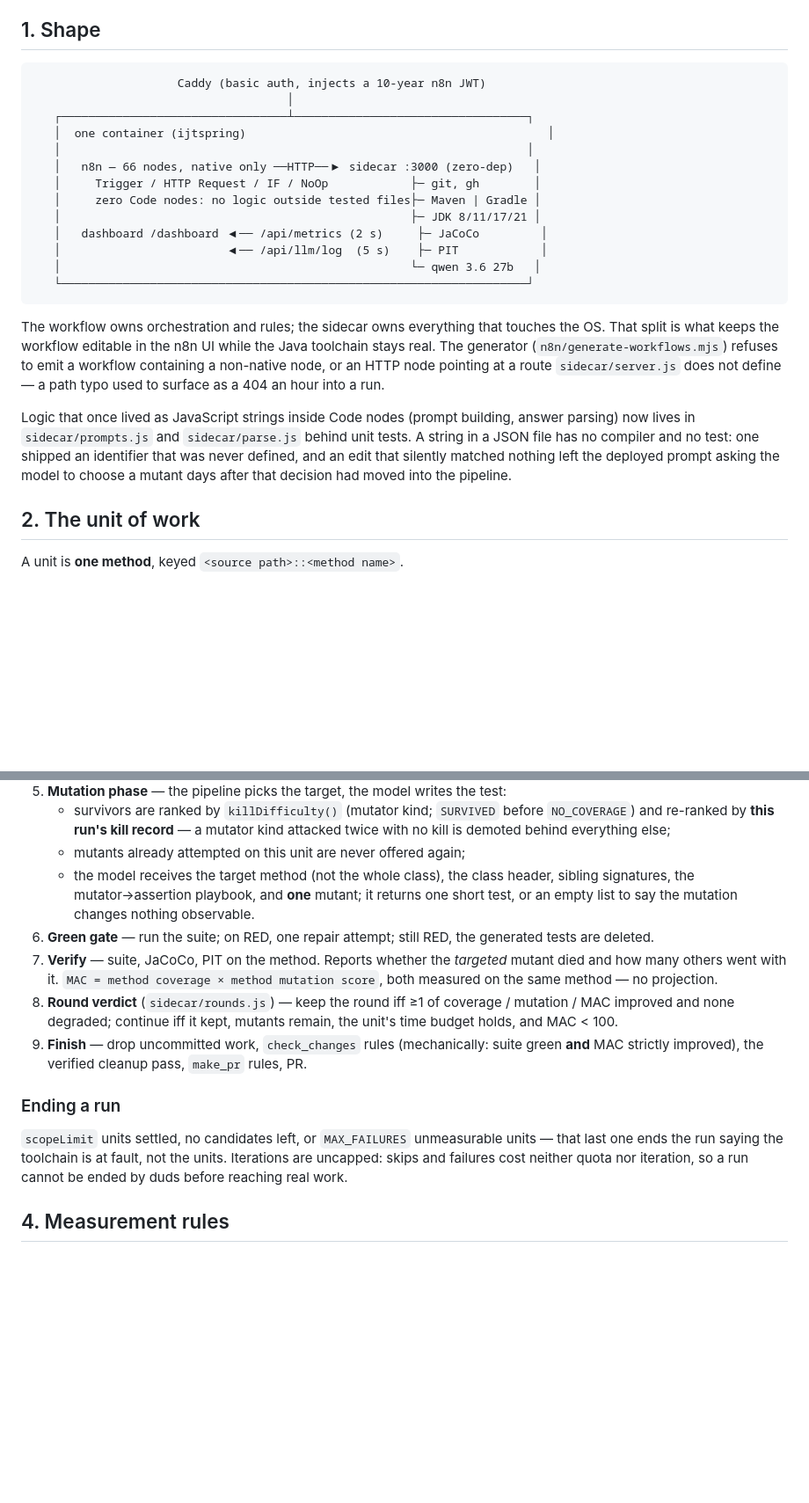
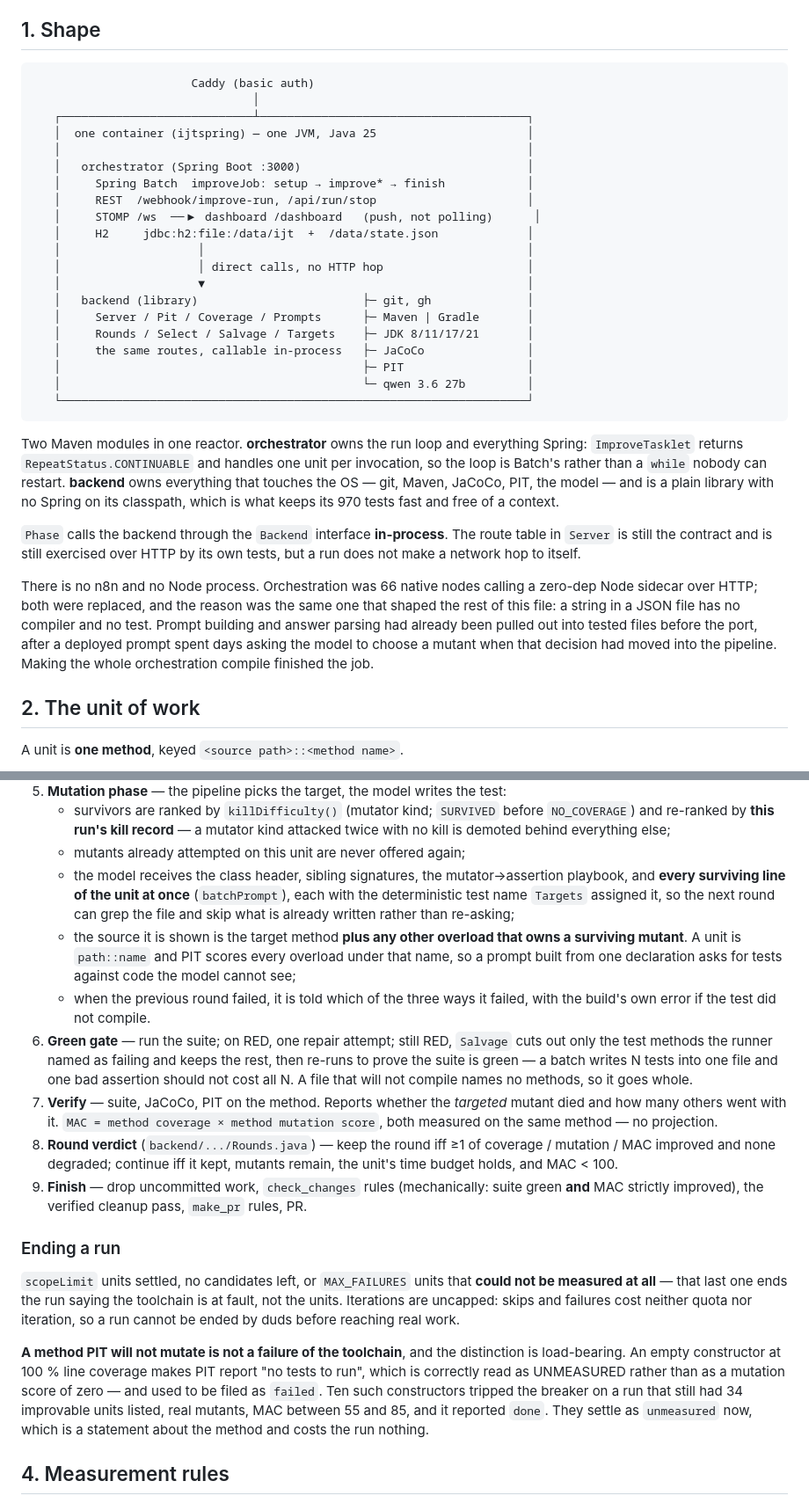
Before and after one commit to vasiliy-mikhailov/improve-java-tests-n8n, a Markdown page: SPEC.md, 2 parts joined by grey strips. Shown at 88% size. Drawn GitHub-style; blank space fills up the shorter version.

````diff
--- a/SPEC.md
+++ b/SPEC.md
@@ -7,32 +7,44 @@ do (most were forced by a defect found while running).
 ## 1. Shape
 
 ```
-                     Caddy (basic auth, injects a 10-year n8n JWT)
-                                     │
-   ┌─────────────────────────────────┴──────────────────────────────────┐
-   │  one container (ijtspring)                                            │
+                       Caddy (basic auth)
+                                │
+   ┌────────────────────────────┴───────────────────────────────────────┐
+   │  one container (ijtspring) — one JVM, Java 25                      │
    │                                                                    │
-   │   n8n — 66 nodes, native only ──HTTP──▶ sidecar :3000 (zero-dep)   │
-   │     Trigger / HTTP Request / IF / NoOp            ├─ git, gh        │
-   │     zero Code nodes: no logic outside tested files├─ Maven | Gradle │
-   │                                                   ├─ JDK 8/11/17/21 │
-   │   dashboard /dashboard ◀── /api/metrics (2 s)     ├─ JaCoCo         │
-   │                        ◀── /api/llm/log  (5 s)    ├─ PIT            │
-   │                                                   └─ qwen 3.6 27b   │
+   │   orchestrator (Spring Boot :3000)                                 │
+   │     Spring Batch  improveJob: setup → improve* → finish            │
+   │     REST  /webhook/improve-run, /api/run/stop                      │
+   │     STOMP /ws  ──▶ dashboard /dashboard   (push, not polling)      │
+   │     H2     jdbc:h2:file:/data/ijt  +  /data/state.json             │
+   │                    │                                               │
+   │                    │ direct calls, no HTTP hop                     │
+   │                    ▼                                               │
+   │   backend (library)                        ├─ git, gh              │
+   │     Server / Pit / Coverage / Prompts      ├─ Maven | Gradle       │
+   │     Rounds / Select / Salvage / Targets    ├─ JDK 8/11/17/21       │
+   │     the same routes, callable in-process   ├─ JaCoCo               │
+   │                                            ├─ PIT                  │
+   │                                            └─ qwen 3.6 27b         │
    └────────────────────────────────────────────────────────────────────┘
 ```
 
-The workflow owns orchestration and rules; the sidecar owns everything that touches the OS.
-That split is what keeps the workflow editable in the n8n UI while the Java toolchain stays
-real. The generator (`n8n/generate-workflows.mjs`) refuses to emit a workflow containing a
-non-native node, or an HTTP node pointing at a route `sidecar/server.js` does not define —
-a path typo used to surface as a 404 an hour into a run.
+Two Maven modules in one reactor. **orchestrator** owns the run loop and everything Spring:
+`ImproveTasklet` returns `RepeatStatus.CONTINUABLE` and handles one unit per invocation, so
+the loop is Batch's rather than a `while` nobody can restart. **backend** owns everything
+that touches the OS — git, Maven, JaCoCo, PIT, the model — and is a plain library with no
+Spring on its classpath, which is what keeps its 970 tests fast and free of a context.
 
-Logic that once lived as JavaScript strings inside Code nodes (prompt building, answer
-parsing) now lives in `sidecar/prompts.js` and `sidecar/parse.js` behind unit tests. A
-string in a JSON file has no compiler and no test: one shipped an identifier that was never
-defined, and an edit that silently matched nothing left the deployed prompt asking the model
-to choose a mutant days after that decision had moved into the pipeline.
+`Phase` calls the backend through the `Backend` interface **in-process**. The route table in
+`Server` is still the contract and is still exercised over HTTP by its own tests, but a run
+does not make a network hop to itself.
+
+There is no n8n and no Node process. Orchestration was 66 native nodes calling a zero-dep
+Node sidecar over HTTP; both were replaced, and the reason was the same one that shaped the
+rest of this file: a string in a JSON file has no compiler and no test. Prompt building and
+answer parsing had already been pulled out into tested files before the port, after a
+deployed prompt spent days asking the model to choose a mutant when that decision had moved
+into the pipeline. Making the whole orchestration compile finished the job.
 
 ## 2. The unit of work
 
@@ -86,15 +98,23 @@ agents on one JVM abort it before a single test runs.
      `NO_COVERAGE`) and re-ranked by **this run's kill record** — a mutator kind attacked
      twice with no kill is demoted behind everything else;
    - mutants already attempted on this unit are never offered again;
-   - the model receives the target method (not the whole class), the class header, sibling
-     signatures, the mutator→assertion playbook, and **one** mutant; it returns one short
-     test, or an empty list to say the mutation changes nothing observable.
-6. **Green gate** — run the suite; on RED, one repair attempt; still RED, the generated
-   tests are deleted.
+   - the model receives the class header, sibling signatures, the mutator→assertion playbook,
+     and **every surviving line of the unit at once** (`batchPrompt`), each with the
+     deterministic test name `Targets` assigned it, so the next round can grep the file and
+     skip what is already written rather than re-asking;
+   - the source it is shown is the target method **plus any other overload that owns a
+     surviving mutant**. A unit is `path::name` and PIT scores every overload under that name,
+     so a prompt built from one declaration asks for tests against code the model cannot see;
+   - when the previous round failed, it is told which of the three ways it failed, with the
+     build's own error if the test did not compile.
+6. **Green gate** — run the suite; on RED, one repair attempt; still RED, `Salvage` cuts out
+   only the test methods the runner named as failing and keeps the rest, then re-runs to prove
+   the suite is green — a batch writes N tests into one file and one bad assertion should not
+   cost all N. A file that will not compile names no methods, so it goes whole.
 7. **Verify** — suite, JaCoCo, PIT on the method. Reports whether the *targeted* mutant died
    and how many others went with it. `MAC = method coverage × method mutation score`, both
    measured on the same method — no projection.
-8. **Round verdict** (`sidecar/rounds.js`) — keep the round iff ≥1 of coverage / mutation /
+8. **Round verdict** (`backend/.../Rounds.java`) — keep the round iff ≥1 of coverage / mutation /
    MAC improved and none degraded; continue iff it kept, mutants remain, the unit's time
    budget holds, and MAC < 100.
 9. **Finish** — drop uncommitted work, `check_changes` rules (mechanically: suite green
@@ -102,10 +122,17 @@ agents on one JVM abort it before a single test runs.
 
 ### Ending a run
 
-`scopeLimit` units settled, no candidates left, or `MAX_FAILURES` unmeasurable units — that
-last one ends the run saying the toolchain is at fault, not the units. Iterations are
-uncapped: skips and failures cost neither quota nor iteration, so a run cannot be ended by
-duds before reaching real work.
+`scopeLimit` units settled, no candidates left, or `MAX_FAILURES` units that **could not be
+measured at all** — that last one ends the run saying the toolchain is at fault, not the
+units. Iterations are uncapped: skips and failures cost neither quota nor iteration, so a run
+cannot be ended by duds before reaching real work.
+
+**A method PIT will not mutate is not a failure of the toolchain**, and the distinction is
+load-bearing. An empty constructor at 100 % line coverage makes PIT report "no tests to run",
+which is correctly read as UNMEASURED rather than as a mutation score of zero — and used to
+be filed as `failed`. Ten such constructors tripped the breaker on a run that still had 34
+improvable units listed, real mutants, MAC between 55 and 85, and it reported `done`. They
+settle as `unmeasured` now, which is a statement about the method and costs the run nothing.
 
 ## 4. Measurement rules
 
````
Also changed, not shown: other parts of SPEC.md (+27 -8 lines), PROBLEM.md (+40 -7 lines), README.md (+1 -1 lines).
